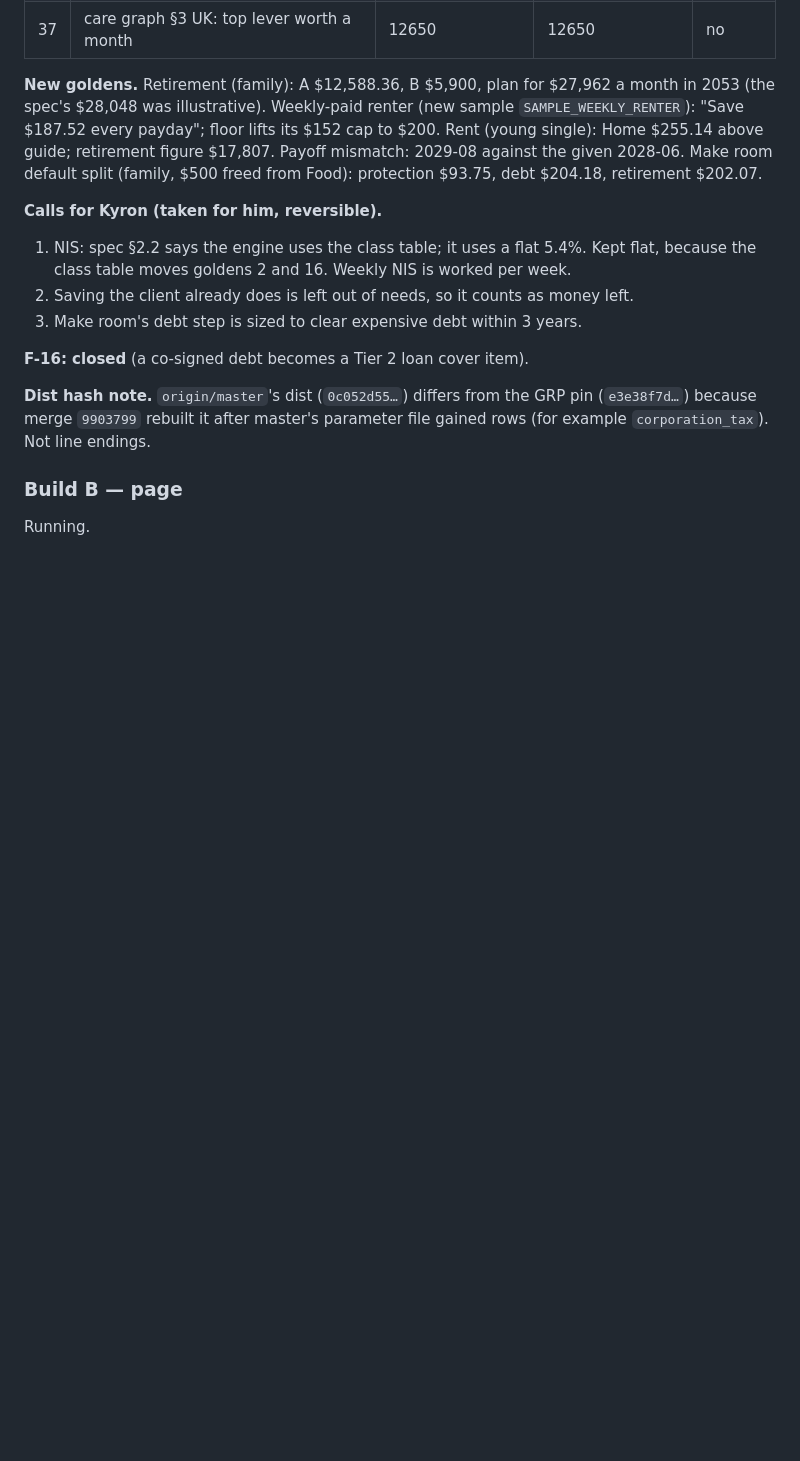
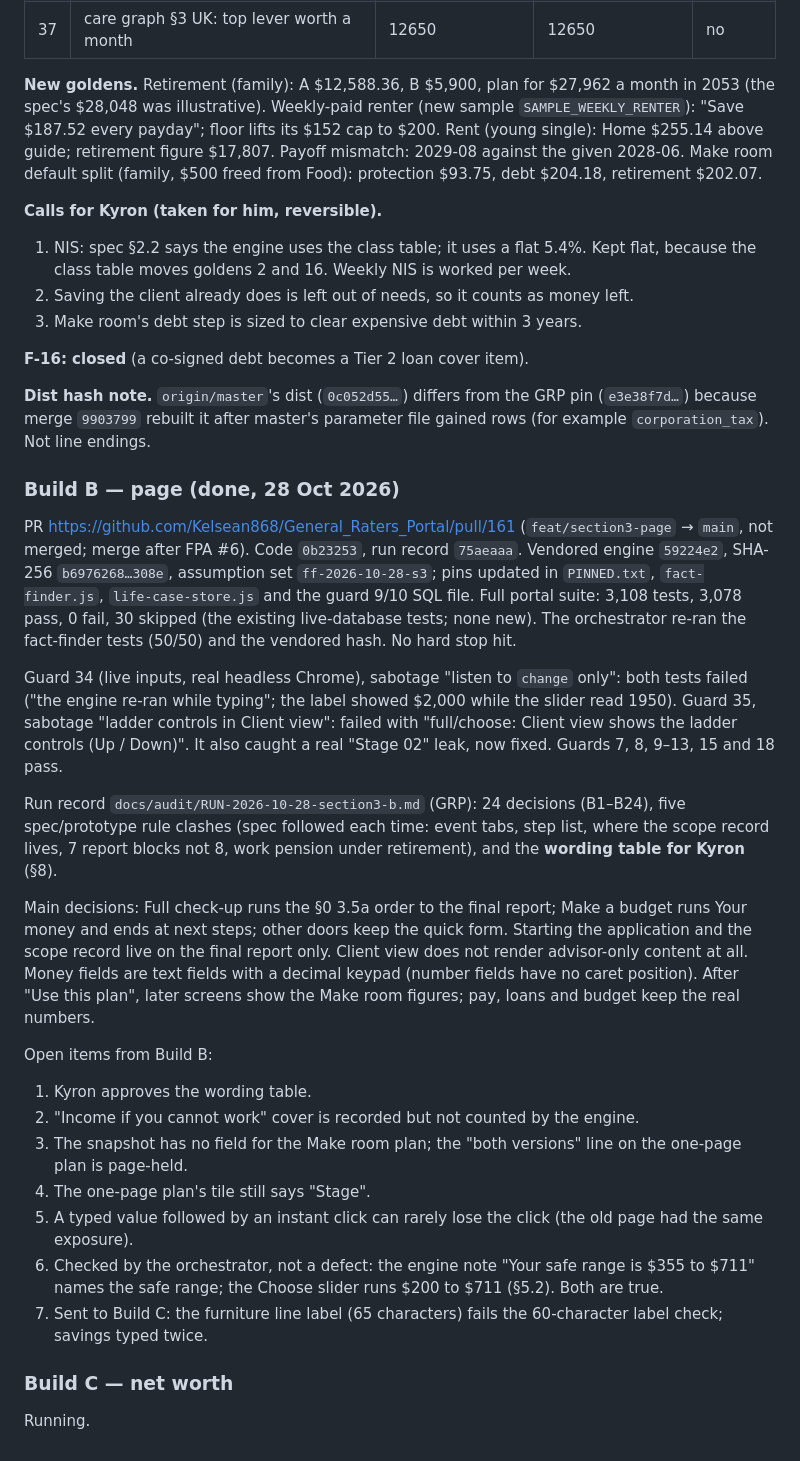
Before and after one commit to Kelsean868/Financial-Planning-App, a Markdown page: docs/audit/SECTION3-PROGRESS.md, the part around the change. Rendered like a GitHub page; blank space fills up the shorter version.

Commit message:
docs: Section 3 progress after Build B
Co-Authored-By: Claude Opus 5.5 <noreply@anthropic.com>

```diff
--- a/docs/audit/SECTION3-PROGRESS.md
+++ b/docs/audit/SECTION3-PROGRESS.md
@@ -87,6 +87,39 @@ given 2028-06. Make room default split (family, $500 freed from Food): protectio
 **Dist hash note.** `origin/master`'s dist (`0c052d55…`) differs from the GRP pin (`e3e38f7d…`) because merge `9903799`
 rebuilt it after master's parameter file gained rows (for example `corporation_tax`). Not line endings.
 
-### Build B — page
+### Build B — page (done, 28 Oct 2026)
+
+PR https://github.com/Kelsean868/General_Raters_Portal/pull/161 (`feat/section3-page` → `main`, not merged; merge after
+FPA #6). Code `0b23253`, run record `75aeaaa`. Vendored engine `59224e2`, SHA-256 `b6976268…308e`, assumption set
+`ff-2026-10-28-s3`; pins updated in `PINNED.txt`, `fact-finder.js`, `life-case-store.js` and the guard 9/10 SQL file.
+Full portal suite: 3,108 tests, 3,078 pass, 0 fail, 30 skipped (the existing live-database tests; none new). The
+orchestrator re-ran the fact-finder tests (50/50) and the vendored hash. No hard stop hit.
+
+Guard 34 (live inputs, real headless Chrome), sabotage "listen to `change` only": both tests failed ("the engine re-ran
+while typing"; the label showed $2,000 while the slider read 1950). Guard 35, sabotage "ladder controls in Client
+view": failed with "full/choose: Client view shows the ladder controls (Up / Down)". It also caught a real "Stage 02"
+leak, now fixed. Guards 7, 8, 9–13, 15 and 18 pass.
+
+Run record `docs/audit/RUN-2026-10-28-section3-b.md` (GRP): 24 decisions (B1–B24), five spec/prototype rule clashes
+(spec followed each time: event tabs, step list, where the scope record lives, 7 report blocks not 8, work pension under
+retirement), and the **wording table for Kyron** (§8).
+
+Main decisions: Full check-up runs the §0 3.5a order to the final report; Make a budget runs Your money and ends at next
+steps; other doors keep the quick form. Starting the application and the scope record live on the final report only.
+Client view does not render advisor-only content at all. Money fields are text fields with a decimal keypad (number
+fields have no caret position). After "Use this plan", later screens show the Make room figures; pay, loans and budget
+keep the real numbers.
+
+Open items from Build B:
+1. Kyron approves the wording table.
+2. "Income if you cannot work" cover is recorded but not counted by the engine.
+3. The snapshot has no field for the Make room plan; the "both versions" line on the one-page plan is page-held.
+4. The one-page plan's tile still says "Stage".
+5. A typed value followed by an instant click can rarely lose the click (the old page had the same exposure).
+6. Checked by the orchestrator, not a defect: the engine note "Your safe range is $355 to $711" names the safe range;
+   the Choose slider runs $200 to $711 (§5.2). Both are true.
+7. Sent to Build C: the furniture line label (65 characters) fails the 60-character label check; savings typed twice.
+
+### Build C — net worth
 
 Running.
```
